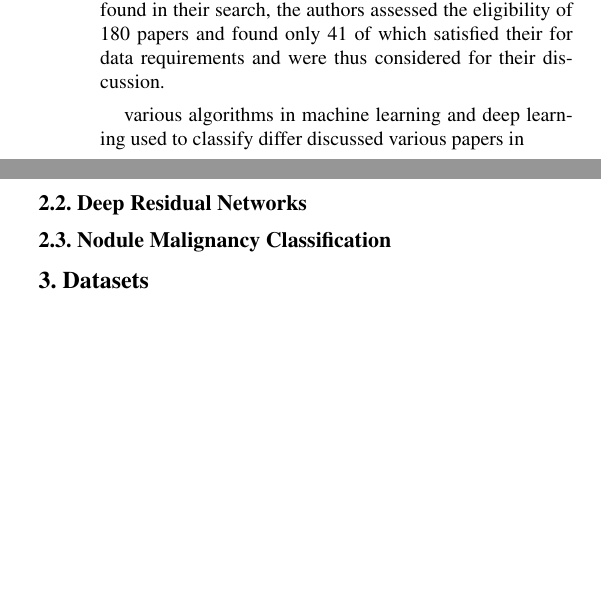
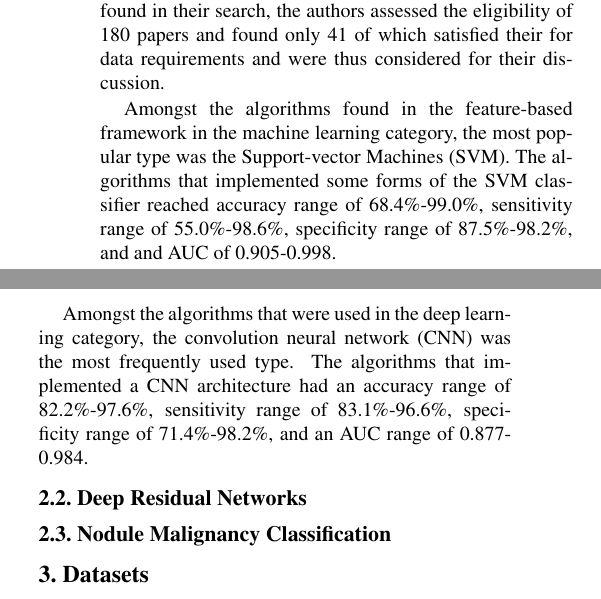
Before and after one commit to kclejeune/lung-tumor-classification, a LaTeX paper (writeup/writeup.tex): two parts of the columns of page 2 of 3, joined at a grey line, cut so that both start at the same text, the shorter picture padded with empty space. Compiled offline with pdfLaTeX.

Commit message:
related works part 2

```diff
--- a/writeup/writeup.tex
+++ b/writeup/writeup.tex
@@ -122,9 +122,16 @@
       Out of the initial 1972 publications found in their search, the authors assessed the eligibility of 180 papers
       and found only 41 of which satisfied their for data requirements and were thus considered for their discussion.
 
-      various algorithms in machine learning and deep learning used to classify differ
-      discussed
-      various papers in
+      Amongst the algorithms found in the feature-based framework in the machine learning category, the most popular
+      type was the Support-vector Machines (SVM). The algorithms that implemented some forms of the SVM classifier
+      reached accuracy range of 68.4\%-99.0\%, sensitivity range of 55.0\%-98.6\%, specificity range of 87.5\%-98.2\%, and
+      and AUC of 0.905-0.998.
+
+      Amongst the algorithms that were used in the deep learning category, the convolution neural network (CNN) was the most
+      frequently used type. The algorithms that implemented a CNN architecture had an accuracy range of 82.2\%-97.6\%,
+      sensitivity range of 83.1\%-96.6\%, specificity range of 71.4\%-98.2\%, and an AUC range of 0.877-0.984.
+
+
 
    \subsection{Deep Residual Networks} \label{sec:related-deep-residual-networks}
 
```
